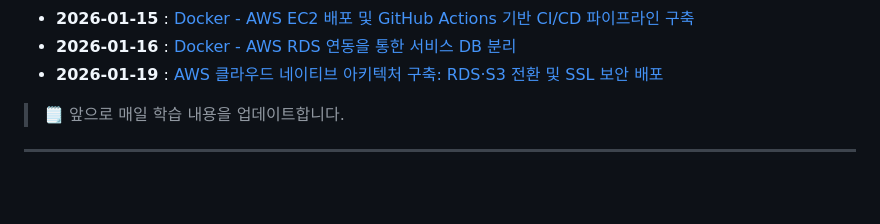
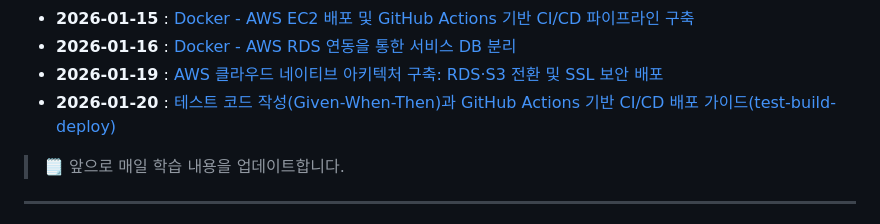
Before and after one commit to qqqkyj/sesac-fullstack-training, a Markdown page: README.md, the part around the change. GitHub-like rendering; blank space fills up the shorter version.

Commit message:
docker readme7 subject update

```diff
--- a/README.md
+++ b/README.md
@@ -115,6 +115,7 @@
 - **2026-01-15** : [Docker - AWS EC2 배포 및 GitHub Actions 기반 CI/CD 파이프라인 구축](https://github.com/qqqkyj/sesac-fullstack-training/tree/main/docker/readme4#4-dockerinsta-febe)
 - **2026-01-16** : [Docker - AWS RDS 연동을 통한 서비스 DB 분리](https://github.com/qqqkyj/sesac-fullstack-training/tree/main/docker/readme5#5-aws-ec2-%EC%99%80-rds-gallery%EB%B0%B0%ED%8F%AC)
 - **2026-01-19** : [AWS 클라우드 네이티브 아키텍처 구축: RDS·S3 전환 및 SSL 보안 배포](https://github.com/qqqkyj/sesac-fullstack-training/blob/main/docker/readme6/README.md#6-aws-%EC%9D%B8%ED%94%84%EB%9D%BC-%EC%A0%84%ED%99%98-rds-%EB%B0%8F-s3-%EA%B8%B0%EB%B0%98-%ED%81%B4%EB%9D%BC%EC%9A%B0%EB%93%9C-%EA%B3%A0%EB%8F%84%ED%99%94)
+- **2026-01-20** : [테스트 코드 작성(Given-When-Then)과 GitHub Actions 기반 CI/CD 배포 가이드(test-build-deploy)]()
 
 > 🗒 앞으로 매일 학습 내용을 업데이트합니다.
 
```
Also changed, not shown: docker/readme7/README.md (+12 -1 lines).
